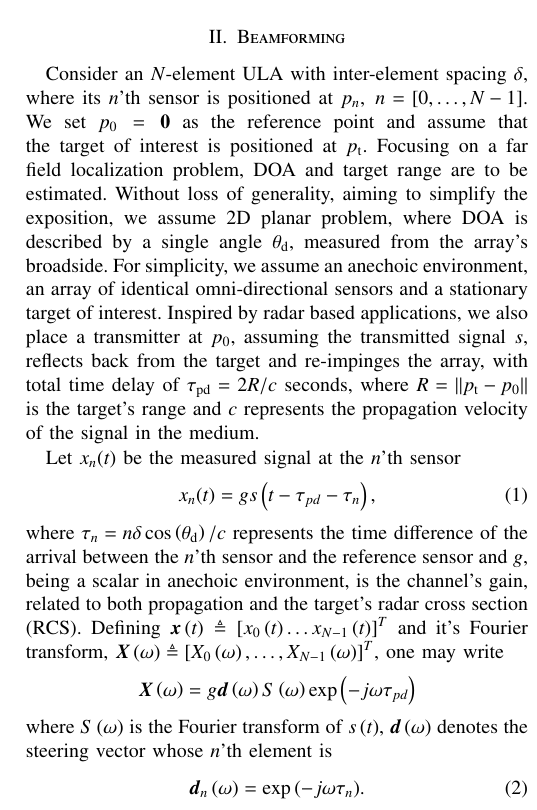
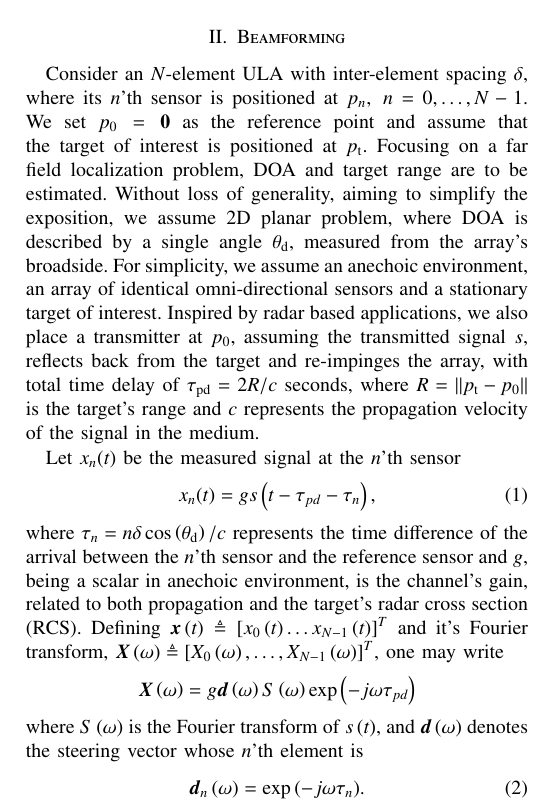
Before and after one commit to itayyeka/SpatialIIR, a LaTeX paper (IEEE_journal_paper.tex, which reads Modules/IEEE_journal_paper_Intro.tex): part of one column of page 2 of 10, cut so that both start at the same text. Compiled offline with pdfLaTeX; a missing font is replaced by an installed copy or a similar font; a LaTeX package or settings file that is missing is left out.

Commit message:
before implementing Israel's comments from Sep 15th 2019

```diff
--- a/Modules/IEEE_journal_paper_Intro.tex
+++ b/Modules/IEEE_journal_paper_Intro.tex
@@ -31,7 +31,7 @@ Searching for localization performance maximization, Sec.~ \ref{sec_FIM} discuss
 In Sec.~\ref{sec_Performance} we evaluate some key features of the proposed beamforming with feedback. Specifically, we compute the array beamwidth, its peak to sidelobe ratio and the array directivity, showing significant improvement compared to traditional beamforming without spatial feedback.
 In Sec.~\ref{sec_app} we simulate the proposed processing scheme, and emphasize its sensitivity to range errors. We then suggest a strategy which mitigates this sensitivity. Finally, concluding remarks are stated in Sec.~\ref{sec_conclusions}.
 \section{Beamforming}\label{sec:setup}
-Consider an $N$-element ULA with inter-element spacing $\delta$, where its $n$'th sensor is positioned at $p_{n},\; n=\vBrace{0,\ldots,N-1}$. We set $p_{0}=\vecnot{0}$ as the reference point and assume that the target of interest is positioned at $p_{\text{t}}$.
+Consider an $N$-element ULA with inter-element spacing $\delta$, where its $n$'th sensor is positioned at $p_{n},\; n=0,\ldots,N-1$. We set $p_{0}=\vecnot{0}$ as the reference point and assume that the target of interest is positioned at $p_{\text{t}}$.
 Focusing on a far field localization problem, DOA and target range are to be estimated. Without loss of generality, aiming to simplify the exposition, we assume $2\text{D}$ planar problem, where DOA is described by a single angle $\thetaD$, measured from the array's broadside.
 For simplicity, we assume an anechoic environment, an array of identical omni-directional sensors and a stationary target of interest.
 Inspired by radar based applications, we also place a transmitter at $p_{0}$, assuming the transmitted signal $s$, reflects back from the target and re-impinges the array, with total time delay of $\tau_{\text{pd}}=2R/c$ seconds, where $R = \norm{p_{\text{t}}-p_{0}}$ is the target's range and $c$ represents the propagation velocity of the signal in the medium.
@@ -45,7 +45,7 @@ Defining $\vecnot{x}\rBrace{t}\triangleq\vBrace{x_{0}\rBrace{t}\hdots{}x_{N-1}\r
 \[
 \vecnot{\F{x}}\rBrace{\omega}=g\vecnot{d}\rBrace{\omega}\F{s}\rBrace{\omega}\exp{\rBrace{-j\omega\tau_{pd}}}
 \]
-where $S\rBrace{\omega}$ is the Fourier transform of $s\rBrace{t}$, $\vdO$ denotes the steering vector whose $n$'th element is
+where $S\rBrace{\omega}$ is the Fourier transform of $s\rBrace{t}$, and $\vdO$ denotes the steering vector whose $n$'th element is
 \begin{equation}
     \label{eq:d}
     \vecnot{d}_{n}\rBrace{\omega} = \exp{\rBrace{-j\omega\tau_{n}}}.
```
Also changed, not shown: Modules/stabilityEnhancement_freqPairApproach.tex (+2 -2 lines).
